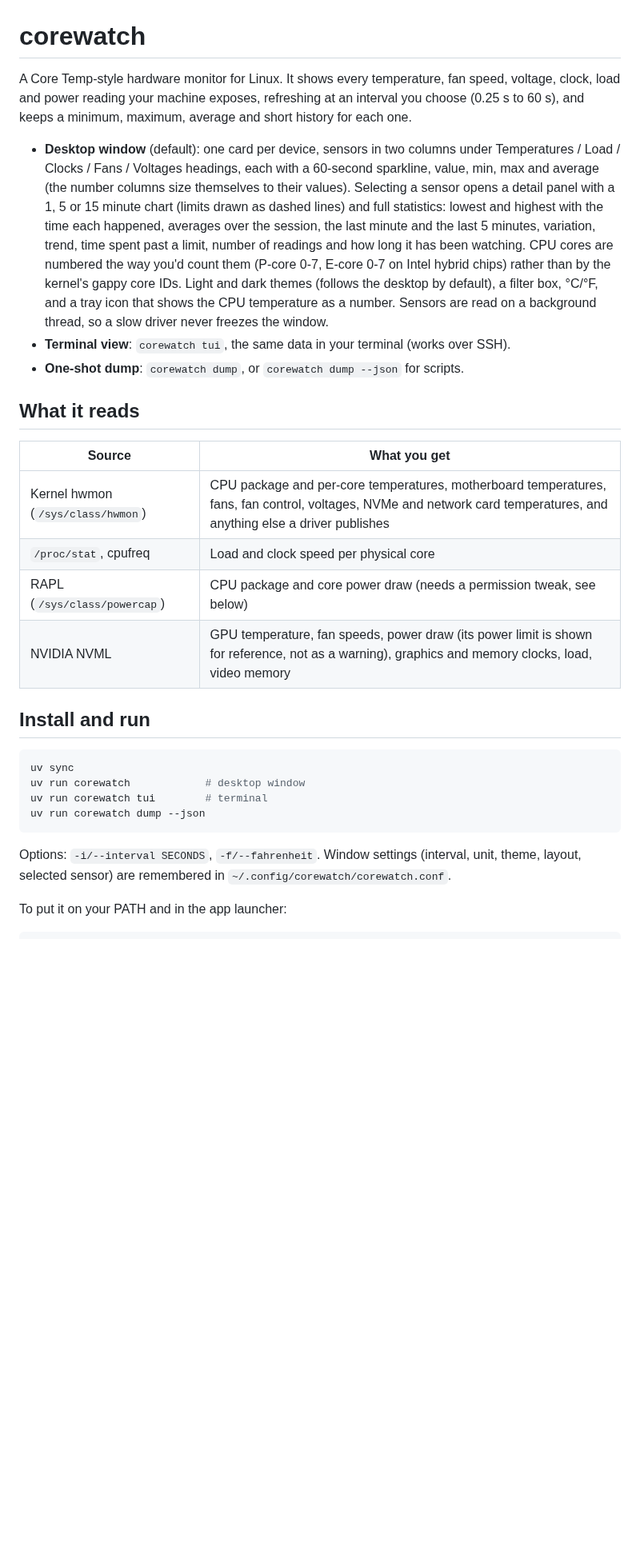
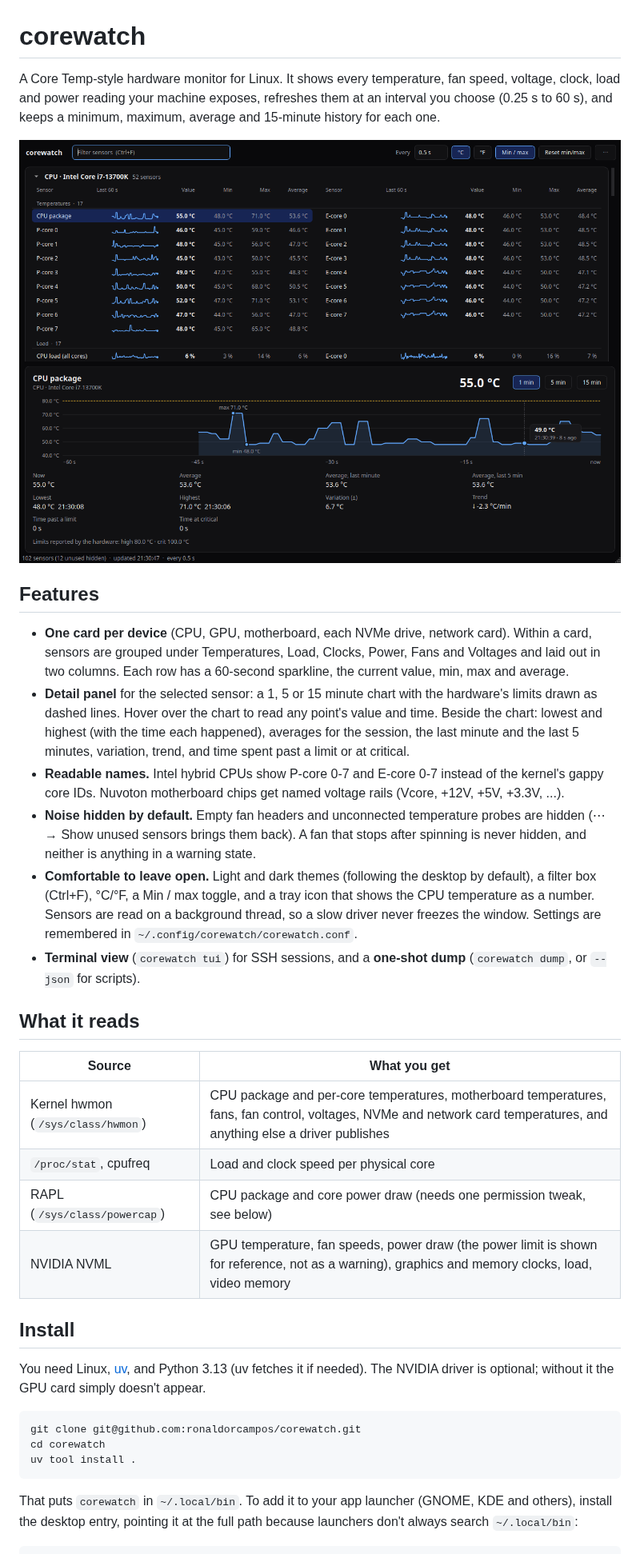
Before and after one commit to ronaldorcampos/corewatch, a Markdown page: README.md, the part around one of its changes. Shown at 80% size. Drawn GitHub-style; pictures changed too: docs/screenshot.png (added); blank space fills up the shorter version.

````diff
--- a/README.md
+++ b/README.md
@@ -1,22 +1,35 @@
 # corewatch
 
 A Core Temp-style hardware monitor for Linux. It shows every temperature, fan speed, voltage, clock,
-load and power reading your machine exposes, refreshing at an interval you choose (0.25 s to 60 s),
-and keeps a minimum, maximum, average and short history for each one.
+load and power reading your machine exposes, refreshes them at an interval you choose (0.25 s to
+60 s), and keeps a minimum, maximum, average and 15-minute history for each one.
 
-- **Desktop window** (default): one card per device, sensors in two columns under Temperatures /
-  Load / Clocks / Fans / Voltages headings, each with a 60-second sparkline, value, min, max and
-  average (the number columns size themselves to their values). Selecting a sensor opens a detail
-  panel with a 1, 5 or 15 minute chart (limits drawn as dashed lines) and full statistics:
-  lowest and highest with the time each happened, averages over the session, the last minute and
-  the last 5 minutes, variation, trend, time spent past a limit, number of readings and how long
-  it has been watching. CPU cores are numbered the way you'd count them (P-core 0-7, E-core 0-7
-  on Intel hybrid chips) rather than by the kernel's gappy core IDs. Light and dark themes
-  (follows the desktop by default), a filter box, °C/°F, and a tray icon that shows the CPU
-  temperature as a number. Sensors are read on a background thread, so a slow driver never
-  freezes the window.
-- **Terminal view**: `corewatch tui`, the same data in your terminal (works over SSH).
-- **One-shot dump**: `corewatch dump`, or `corewatch dump --json` for scripts.
+<picture>
+  <source media="(prefers-color-scheme: dark)" srcset="docs/screenshot.png">
+  <source media="(prefers-color-scheme: light)" srcset="docs/screenshot-light.png">
+  <img alt="corewatch showing CPU core temperatures with sparklines and a detail chart" src="docs/screenshot.png">
+</picture>
+
+## Features
+
+- **One card per device** (CPU, GPU, motherboard, each NVMe drive, network card). Within a card,
+  sensors are grouped under Temperatures, Load, Clocks, Power, Fans and Voltages and laid out in two
+  columns. Each row has a 60-second sparkline, the current value, min, max and average.
+- **Detail panel** for the selected sensor: a 1, 5 or 15 minute chart with the hardware's limits
+  drawn as dashed lines. Hover over the chart to read any point's value and time. Beside the chart:
+  lowest and highest (with the time each happened), averages for the session, the last minute and
+  the last 5 minutes, variation, trend, and time spent past a limit or at critical.
+- **Readable names.** Intel hybrid CPUs show P-core 0-7 and E-core 0-7 instead of the kernel's
+  gappy core IDs. Nuvoton motherboard chips get named voltage rails (Vcore, +12V, +5V, +3.3V, ...).
+- **Noise hidden by default.** Empty fan headers and unconnected temperature probes are hidden
+  (⋯ → Show unused sensors brings them back). A fan that stops after spinning is never hidden, and
+  neither is anything in a warning state.
+- **Comfortable to leave open.** Light and dark themes (following the desktop by default), a filter
+  box (Ctrl+F), °C/°F, a Min / max toggle, and a tray icon that shows the CPU temperature as a
+  number. Sensors are read on a background thread, so a slow driver never freezes the window.
+  Settings are remembered in `~/.config/corewatch/corewatch.conf`.
+- **Terminal view** (`corewatch tui`) for SSH sessions, and a **one-shot dump**
+  (`corewatch dump`, or `--json` for scripts).
 
 ## What it reads
 
@@ -24,21 +37,22 @@ and keeps a minimum, maximum, average and short history for each one.
 |---|---|
 | Kernel hwmon (`/sys/class/hwmon`) | CPU package and per-core temperatures, motherboard temperatures, fans, fan control, voltages, NVMe and network card temperatures, and anything else a driver publishes |
 | `/proc/stat`, cpufreq | Load and clock speed per physical core |
-| RAPL (`/sys/class/powercap`) | CPU package and core power draw (needs a permission tweak, see below) |
-| NVIDIA NVML | GPU temperature, fan speeds, power draw (its power limit is shown for reference, not as a warning), graphics and memory clocks, load, video memory |
+| RAPL (`/sys/class/powercap`) | CPU package and core power draw (needs one permission tweak, see below) |
+| NVIDIA NVML | GPU temperature, fan speeds, power draw (the power limit is shown for reference, not as a warning), graphics and memory clocks, load, video memory |
 
-## Install and run
+## Install
+
+You need Linux, [uv](https://docs.astral.sh/uv/), and Python 3.13 (uv fetches it if needed). The
+NVIDIA driver is optional; without it the GPU card simply doesn't appear.
 
 ```bash
-uv sync
-uv run corewatch            # desktop window
-uv run corewatch tui        # terminal
-uv run corewatch dump --json
+git clone git@github.com:ronaldorcampos/corewatch.git
+cd corewatch
+uv tool install .
 ```
 
-Options: `-i/--interval SECONDS`, `-f/--fahrenheit`. Window settings (interval, unit, theme, layout,
-selected sensor) are remembered in `~/.config/corewatch/corewatch.conf`.
-
-To put it on your PATH and in the app launcher:
+That puts `corewatch` in `~/.local/bin`. To add it to your app launcher (GNOME, KDE and others),
+install the desktop entry, pointing it at the full path because launchers don't always search
+`~/.local/bin`:
 
 ```bash
````
Also changed, not shown: other parts of README.md (+40 -25 lines), docs/screenshot-light.png (added).
